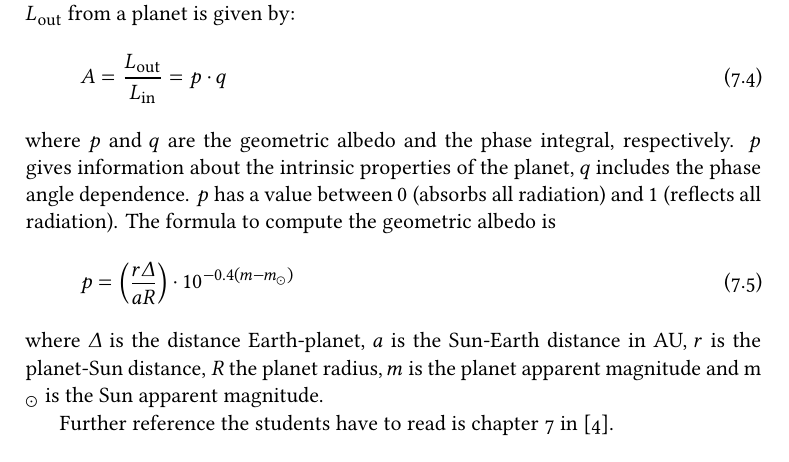
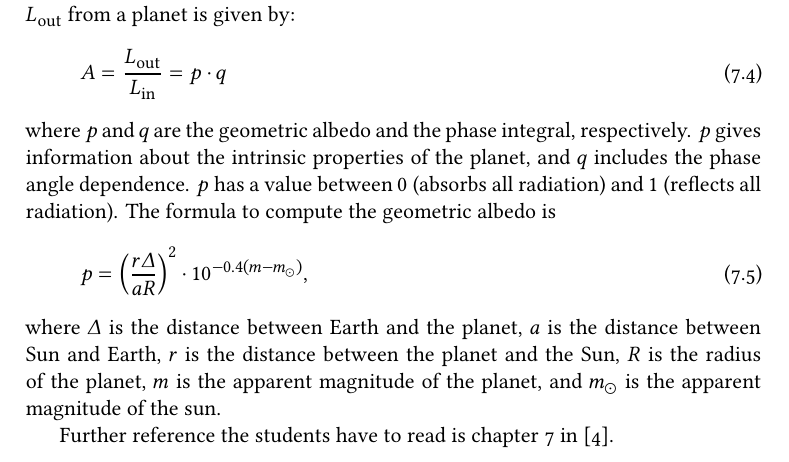
Before and after one commit to thomabir/hpp-telescope-manual, a LaTeX thesis (hpp-manual.tex): part of page 71 of 81, cut so that both start at the same text. Compiled offline with XeLaTeX; a missing font is replaced by an installed copy or a similar font.

Commit message:
Fix albedo formula

```diff
--- a/hpp-manual.tex
+++ b/hpp-manual.tex
@@ -2454,19 +2454,19 @@ The ratio between the incoming $L_\text{in}$ and reflected radiation $L_\mathrm{
 \end{equation}
 where
 $p$ and $q$ are the geometric albedo and the phase integral, respectively.
-$p$ gives information about the intrinsic properties of the planet,
+$p$ gives information about the intrinsic properties of the planet, and
 $q$ includes the phase angle dependence.
 $p$ has a value between $0$ (absorbs all radiation) and $1$ (reflects all radiation).
 The formula to compute the geometric albedo is
 \begin{equation}
-    p = \left ( \frac{r \Delta}{a R} \right) \cdot 10^{-0.4(m - m_{\odot})}
+    p = \left ( \frac{r \Delta}{a R} \right)^2 \cdot 10^{-0.4(m - m_{\odot})},
 \end{equation}
-where $\Delta$ is the distance Earth-planet,
-$a$ is the Sun-Earth distance in AU,
-$r$ is the planet-Sun distance,
-$R$ the planet radius,
-$m$ is the planet apparent magnitude and m
-$_{\odot}$ is the Sun apparent magnitude.
+where $\Delta$ is the distance between Earth and the planet,
+$a$ is the distance between Sun and Earth,
+$r$ is the distance between the planet and the Sun,
+$R$ is the radius of the planet,
+$m$ is the apparent magnitude of the planet,
+and $m_{\odot}$ is the apparent magnitude of the sun.
 
 Further reference the students have to read is chapter 7 in [4].
 
```
